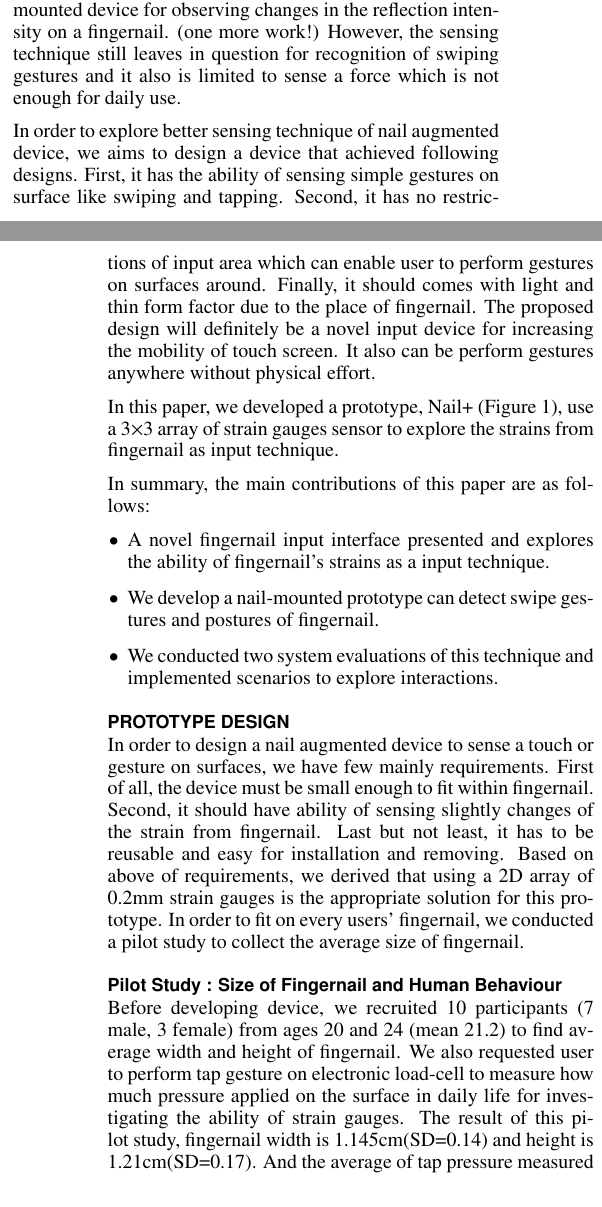
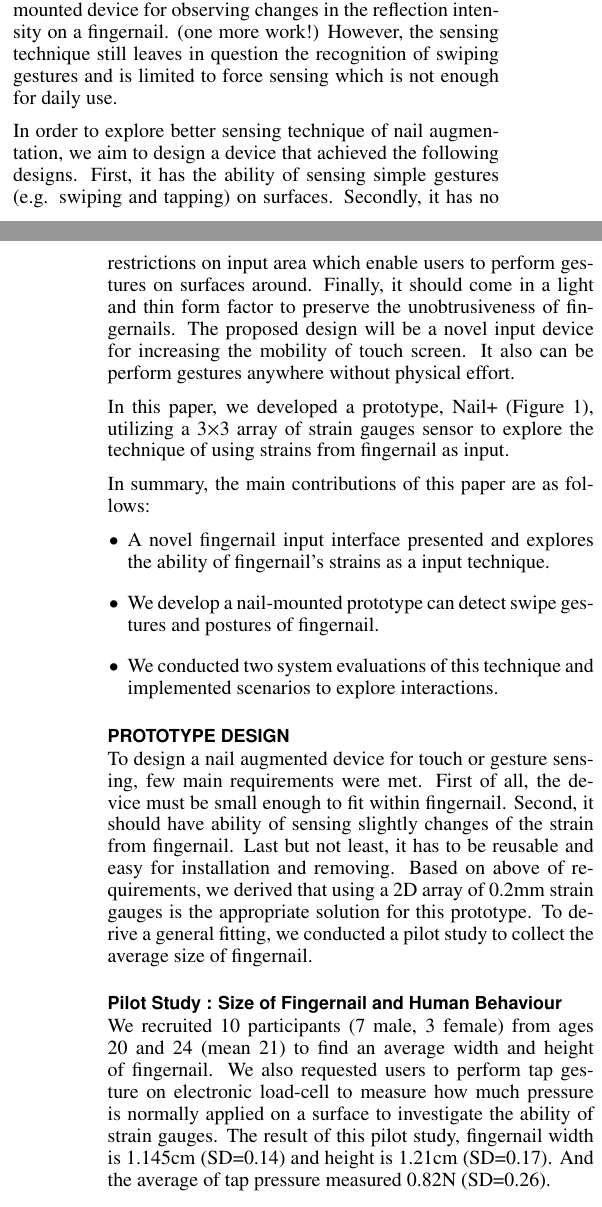
Before and after one commit to JesseHsiu/SNail_Paper, a LaTeX document (proceedings.tex): two parts of the columns of pages 1 and 2 of 4, joined at a grey line, cut so that both start at the same text. Compiled offline with pdfLaTeX.

Commit message:
up to date

```diff
--- a/proceedings.tex
+++ b/proceedings.tex
@@ -140,13 +140,13 @@ These works have proven the advantages of a device mounted on top of fingernails
 % 以下開始討論用指甲本身的特性 像是顏色改變
 This brings us to think about using a fingernail as an input property proposed in \cite{NailSense}, which senses force touch via computer vision.
 % There are also works using fingernail itself as a sensing part.
-Mascaro et al.\cite{Photoplethysmograph} also implements a nail-mounted device for observing changes in the reflection intensity on a fingernail. (one more work!) However, the sensing technique still leaves in question for recognition of swiping gestures and it also is limited to sense a force which is not enough for daily use.
+Mascaro et al.\cite{Photoplethysmograph} also implements a nail-mounted device for observing changes in the reflection intensity on a fingernail. (one more work!) However, the sensing technique still leaves in question the recognition of swiping gestures and is limited to force sensing which is not enough for daily use.
 % TODO 這邊要多加work! 應該要三篇比較ok，大源說要改成還沒explore
 
-In order to explore better sensing technique of nail augmented device, we aims to design a device that achieved following designs. First, it has the ability of sensing simple gestures on surface like swiping and tapping. Second, it has no restrictions of input area which can enable user to perform gestures on surfaces around. Finally, it should comes with light and thin form factor due to the place of fingernail.
-The proposed design will definitely be a novel input device for increasing the mobility of touch screen. It also can be perform gestures anywhere without physical effort.
+In order to explore better sensing technique of nail augmentation, we aim to design a device that achieved the following designs. First, it has the ability of sensing simple gestures (e.g. swiping and tapping) on surfaces. Secondly, it has no restrictions on input area which enable users to perform gestures on surfaces around. Finally, it should come in a light and thin form factor to preserve the unobtrusiveness of fingernails.
+The proposed design will be a novel input device for increasing the mobility of touch screen. It also can be perform gestures anywhere without physical effort.
 
-In this paper, we developed a prototype, \projectName{} (\autoref{fig:main}), use a 3$\times$3 array of strain gauges sensor to explore the strains from fingernail as input technique.
+In this paper, we developed a prototype, \projectName{} (\autoref{fig:main}), utilizing a 3$\times$3 array of strain gauges sensor to explore the technique of using strains from fingernail as input.
 
 % mobility  in enhancing the modality of finger interaction, and expanding the interaction space due to the gesture can be performed everywhere.
 
@@ -199,11 +199,12 @@ In summary, the main contributions of this paper are as follows:
 % TapSense\cite{TapSense} use a acoustic way to identify which gesture is preformed by the users. They capture the sound when our fingers strike the screen, and use that sound pattern to recognize the gesture. This approach doesn't require user to wear anything, but will need a microphone which already built in smart phones. Scratch input use the sound when fingernail is dragged over the surface of a textured material as finger input surface. Six Scratch Input gestures at about 90\% accuracy with less than five minutes of training and on wide variety of surfaces. However, the interface table will not always exist.
 
 \section{Prototype Design}
-In order to design a nail augmented device to sense a touch or gesture on surfaces, we have few mainly requirements. First of all, the device must be small enough to fit within fingernail. Second, it should have ability of sensing slightly changes of the strain from fingernail. Last but not least, it has to be reusable and easy for installation and removing. Based on above of requirements, we derived that using a 2D array of 0.2mm strain gauges is the appropriate solution for this prototype. In order to fit on every users' fingernail, we conducted a pilot study to collect the average size of fingernail.
+To design a nail augmented device for touch or gesture sensing, few main requirements were met. First of all, the device must be small enough to fit within fingernail. Second, it should have ability of sensing slightly changes of the strain from fingernail. Last but not least, it has to be reusable and easy for installation and removing. Based on above of requirements, we derived that using a 2D array of 0.2mm strain gauges is the appropriate solution for this prototype. To derive a general fitting, we conducted a pilot study to collect the average size of fingernail.
+
 \subsection{Pilot Study : Size of Fingernail and Human Behaviour}
-Before developing device, we recruited 10 participants (7 male, 3 female) from ages 20 and 24 (mean 21.2) to find average width and height of fingernail. We also requested user to perform tap gesture on electronic load-cell to measure how much pressure applied on the surface in daily life for investigating the ability of strain gauges.
-The result of this pilot study, fingernail width is 1.145cm(SD=0.14) and height is 1.21cm(SD=0.17).
-And the average of tap pressure measured 0.82N(SD=0.26).
+We recruited 10 participants (7 male, 3 female) from ages 20 and 24 (mean 21) to find an average width and height of fingernail. We also requested users to perform tap gesture on electronic load-cell to measure how much pressure is normally applied on a surface to investigate the ability of strain gauges.
+The result of this pilot study, fingernail width is 1.145cm (SD=0.14) and height is 1.21cm (SD=0.17).
+And the average of tap pressure measured 0.82N (SD=0.26).
 % The changes of color on fingernail are obvious when we press pressure changes,
 
 % , trains from fingernail is
```
Also changed, not shown: proceedings.pdf, proceedings.tex (21 more changed lines).
